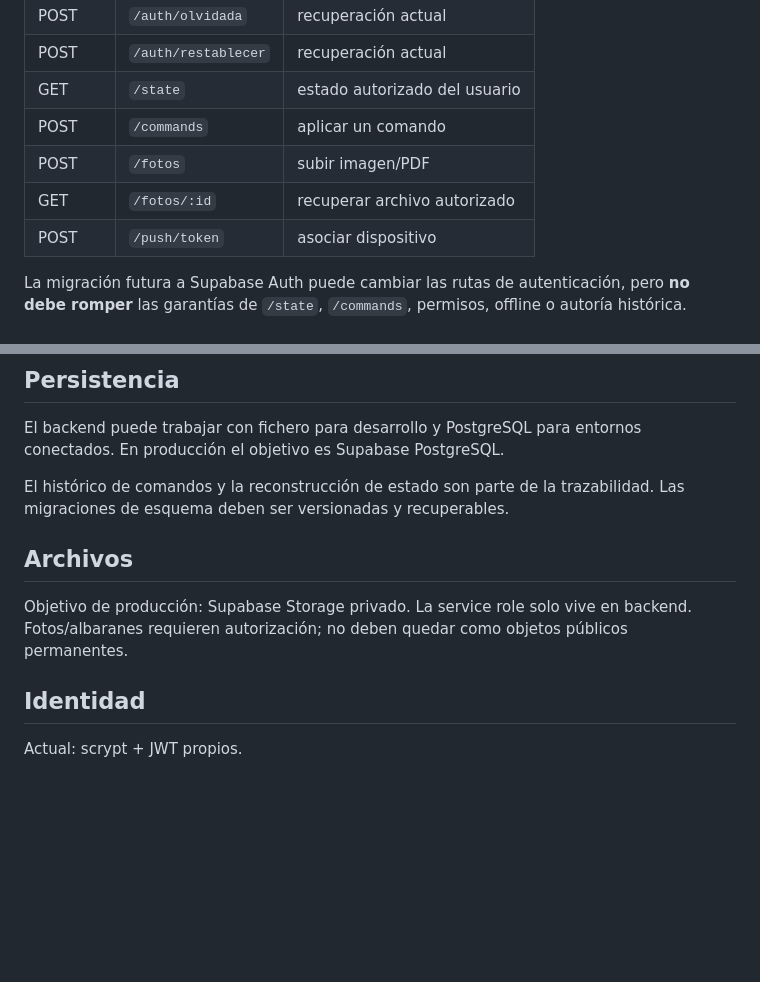
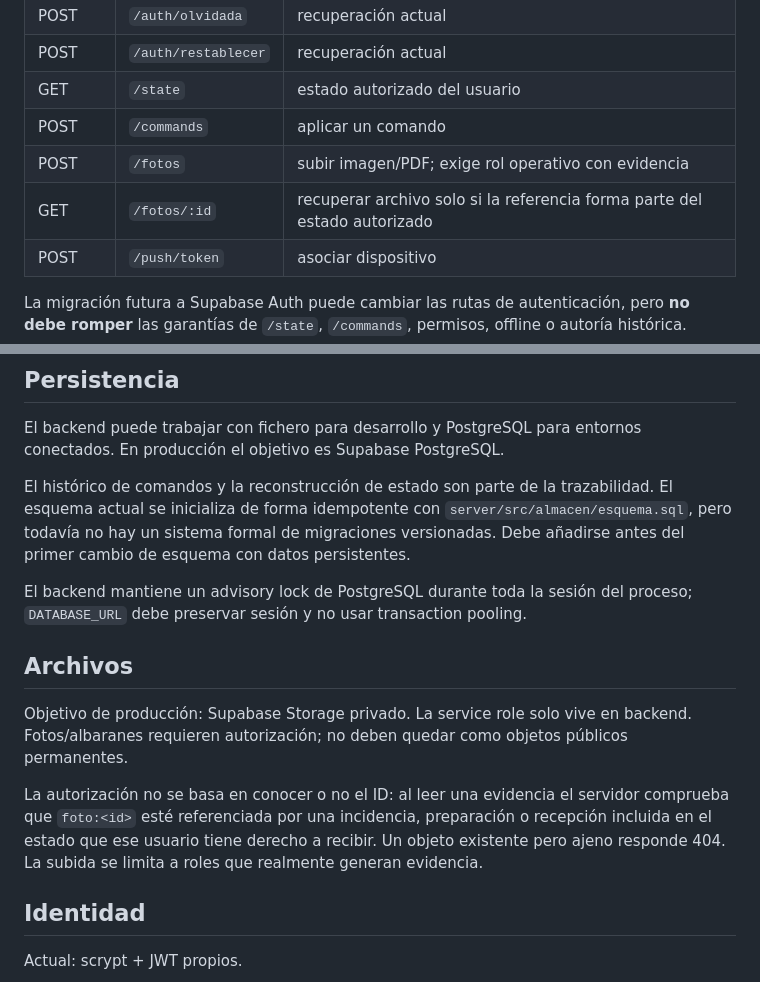
Before and after one commit to jondygti/Urkiola-motor, a Markdown page: docs/BACKEND-API.md, 2 parts joined by grey strips. GitHub-like rendering; blank space fills up the shorter version.

Commit message:
Precisar contrato de evidencias y persistencia

```diff
--- a/docs/BACKEND-API.md
+++ b/docs/BACKEND-API.md
@@ -15,8 +15,8 @@ El código actual está en `server/`. La especificación exacta de comandos vive
 | POST | `/auth/restablecer` | recuperación actual |
 | GET | `/state` | estado autorizado del usuario |
 | POST | `/commands` | aplicar un comando |
-| POST | `/fotos` | subir imagen/PDF |
-| GET | `/fotos/:id` | recuperar archivo autorizado |
+| POST | `/fotos` | subir imagen/PDF; exige rol operativo con evidencia |
+| GET | `/fotos/:id` | recuperar archivo solo si la referencia forma parte del estado autorizado |
 | POST | `/push/token` | asociar dispositivo |
 
 La migración futura a Supabase Auth puede cambiar las rutas de autenticación, pero **no debe romper** las garantías de `/state`, `/commands`, permisos, offline o autoría histórica.
@@ -83,11 +83,15 @@ Transportistas:
 
 El backend puede trabajar con fichero para desarrollo y PostgreSQL para entornos conectados. En producción el objetivo es Supabase PostgreSQL.
 
-El histórico de comandos y la reconstrucción de estado son parte de la trazabilidad. Las migraciones de esquema deben ser versionadas y recuperables.
+El histórico de comandos y la reconstrucción de estado son parte de la trazabilidad. El esquema actual se inicializa de forma idempotente con `server/src/almacen/esquema.sql`, pero todavía no hay un sistema formal de migraciones versionadas. Debe añadirse antes del primer cambio de esquema con datos persistentes.
+
+El backend mantiene un advisory lock de PostgreSQL durante toda la sesión del proceso; `DATABASE_URL` debe preservar sesión y no usar transaction pooling.
 
 ## Archivos
 
 Objetivo de producción: Supabase Storage privado. La service role solo vive en backend. Fotos/albaranes requieren autorización; no deben quedar como objetos públicos permanentes.
+
+La autorización no se basa en conocer o no el ID: al leer una evidencia el servidor comprueba que `foto:<id>` esté referenciada por una incidencia, preparación o recepción incluida en el estado que ese usuario tiene derecho a recibir. Un objeto existente pero ajeno responde 404. La subida se limita a roles que realmente generan evidencia.
 
 ## Identidad
 
```
Also changed, not shown: other parts of docs/BACKEND-API.md (+1 -1 lines).
